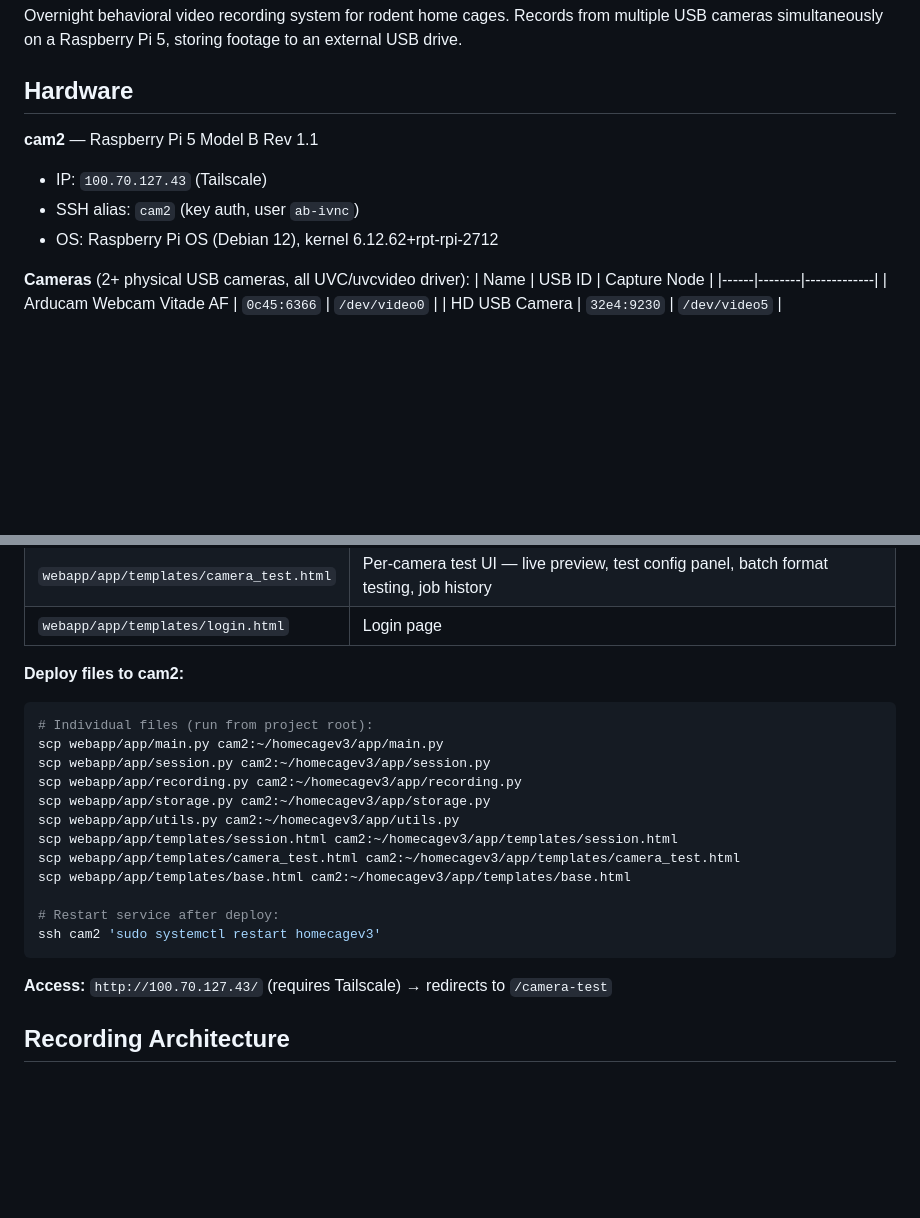
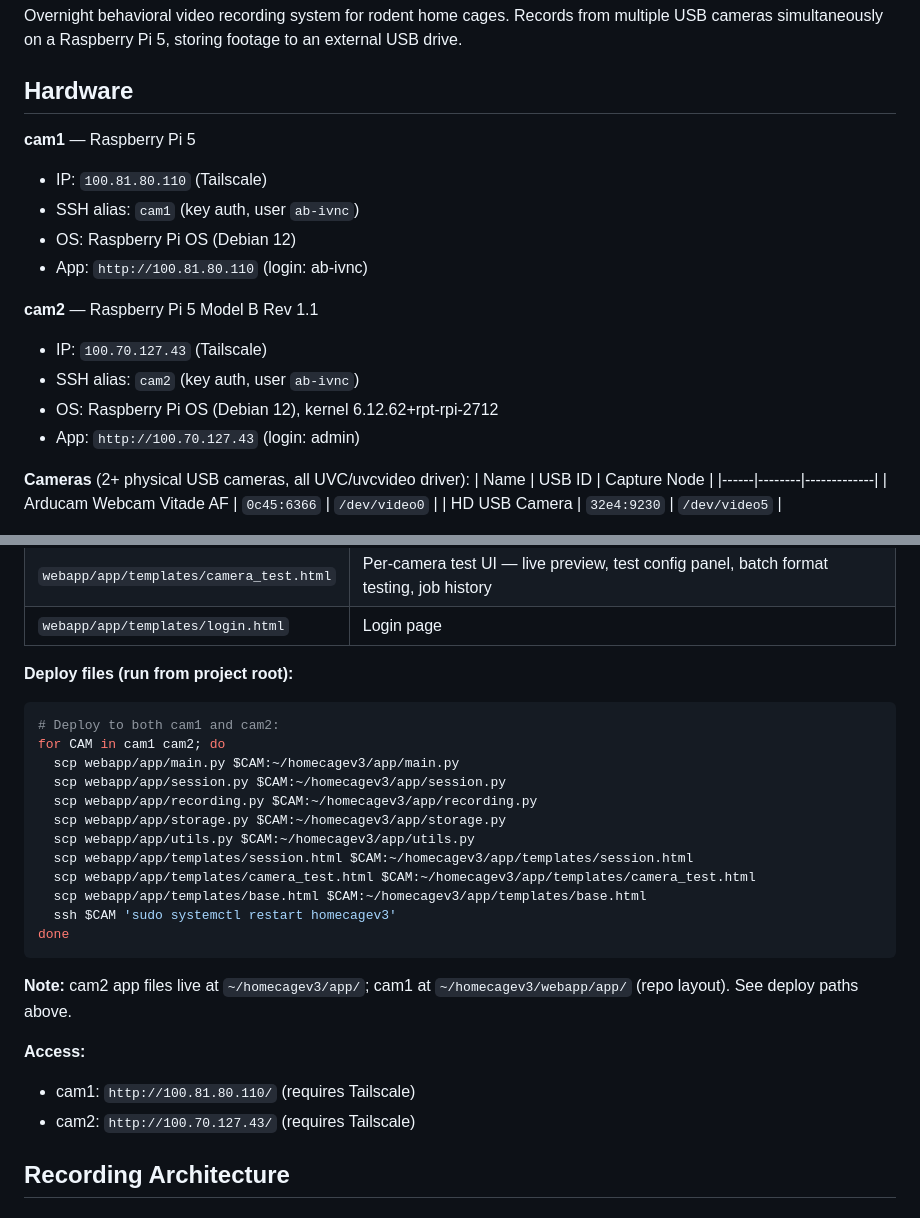
Before and after one commit to meschesm/Homecage_Cam, a Markdown page: CLAUDE.md, 2 parts joined by grey strips. GitHub-like rendering; blank space fills up the shorter version.

Commit message:
Add cam1 to CLAUDE.md; fix setup paths for repo layout

````diff
--- a/CLAUDE.md
+++ b/CLAUDE.md
@@ -5,10 +5,17 @@ Overnight behavioral video recording system for rodent home cages. Records from
 
 ## Hardware
 
+**cam1** — Raspberry Pi 5
+- IP: `100.81.80.110` (Tailscale)
+- SSH alias: `cam1` (key auth, user `ab-ivnc`)
+- OS: Raspberry Pi OS (Debian 12)
+- App: `http://100.81.80.110` (login: ab-ivnc)
+
 **cam2** — Raspberry Pi 5 Model B Rev 1.1
 - IP: `100.70.127.43` (Tailscale)
 - SSH alias: `cam2` (key auth, user `ab-ivnc`)
 - OS: Raspberry Pi OS (Debian 12), kernel 6.12.62+rpt-rpi-2712
+- App: `http://100.70.127.43` (login: admin)
 
 **Cameras** (2+ physical USB cameras, all UVC/uvcvideo driver):
 | Name | USB ID | Capture Node |
@@ -42,23 +49,27 @@ The main interface is a FastAPI web app deployed on cam2 as a systemd service be
 | `webapp/app/templates/camera_test.html` | Per-camera test UI — live preview, test config panel, batch format testing, job history |
 | `webapp/app/templates/login.html` | Login page |
 
-**Deploy files to cam2:**
+**Deploy files (run from project root):**
 ```bash
-# Individual files (run from project root):
-scp webapp/app/main.py cam2:~/homecagev3/app/main.py
-scp webapp/app/session.py cam2:~/homecagev3/app/session.py
-scp webapp/app/recording.py cam2:~/homecagev3/app/recording.py
-scp webapp/app/storage.py cam2:~/homecagev3/app/storage.py
-scp webapp/app/utils.py cam2:~/homecagev3/app/utils.py
-scp webapp/app/templates/session.html cam2:~/homecagev3/app/templates/session.html
-scp webapp/app/templates/camera_test.html cam2:~/homecagev3/app/templates/camera_test.html
-scp webapp/app/templates/base.html cam2:~/homecagev3/app/templates/base.html
-
-# Restart service after deploy:
-ssh cam2 'sudo systemctl restart homecagev3'
+# Deploy to both cam1 and cam2:
+for CAM in cam1 cam2; do
+  scp webapp/app/main.py $CAM:~/homecagev3/app/main.py
+  scp webapp/app/session.py $CAM:~/homecagev3/app/session.py
+  scp webapp/app/recording.py $CAM:~/homecagev3/app/recording.py
+  scp webapp/app/storage.py $CAM:~/homecagev3/app/storage.py
+  scp webapp/app/utils.py $CAM:~/homecagev3/app/utils.py
+  scp webapp/app/templates/session.html $CAM:~/homecagev3/app/templates/session.html
+  scp webapp/app/templates/camera_test.html $CAM:~/homecagev3/app/templates/camera_test.html
+  scp webapp/app/templates/base.html $CAM:~/homecagev3/app/templates/base.html
+  ssh $CAM 'sudo systemctl restart homecagev3'
+done
 ```
 
-**Access:** `http://100.70.127.43/` (requires Tailscale) → redirects to `/camera-test`
+**Note:** cam2 app files live at `~/homecagev3/app/`; cam1 at `~/homecagev3/webapp/app/` (repo layout). See deploy paths above.
+
+**Access:**
+- cam1: `http://100.81.80.110/` (requires Tailscale)
+- cam2: `http://100.70.127.43/` (requires Tailscale)
 
 ## Recording Architecture
 
````
